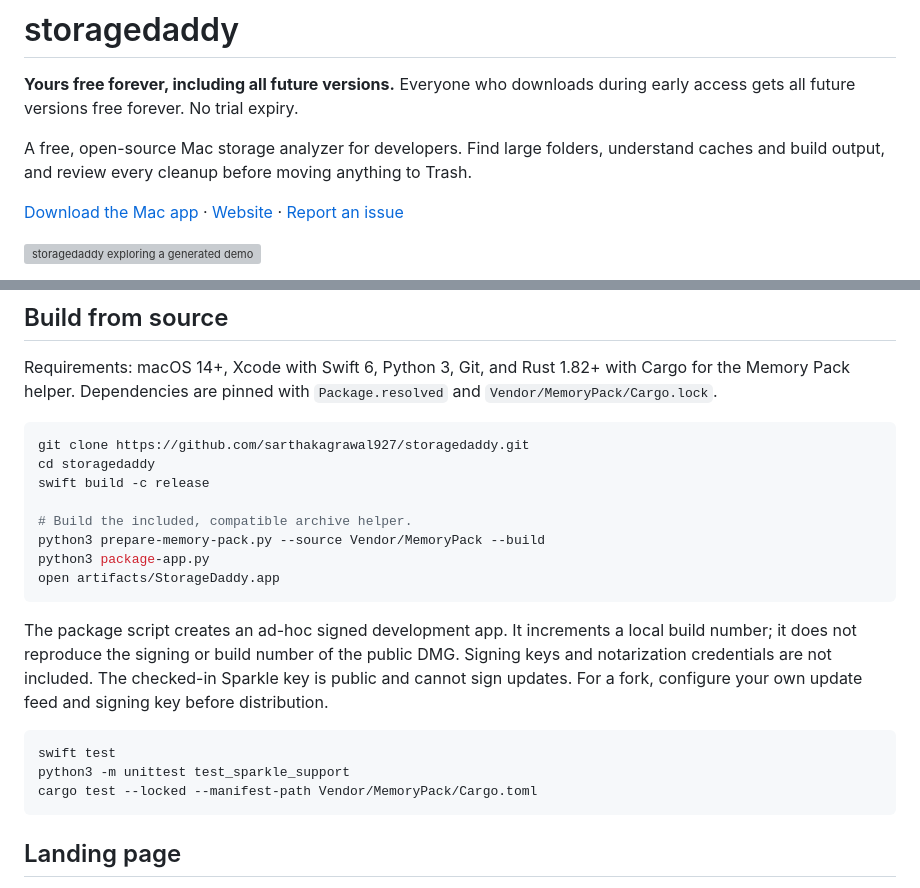
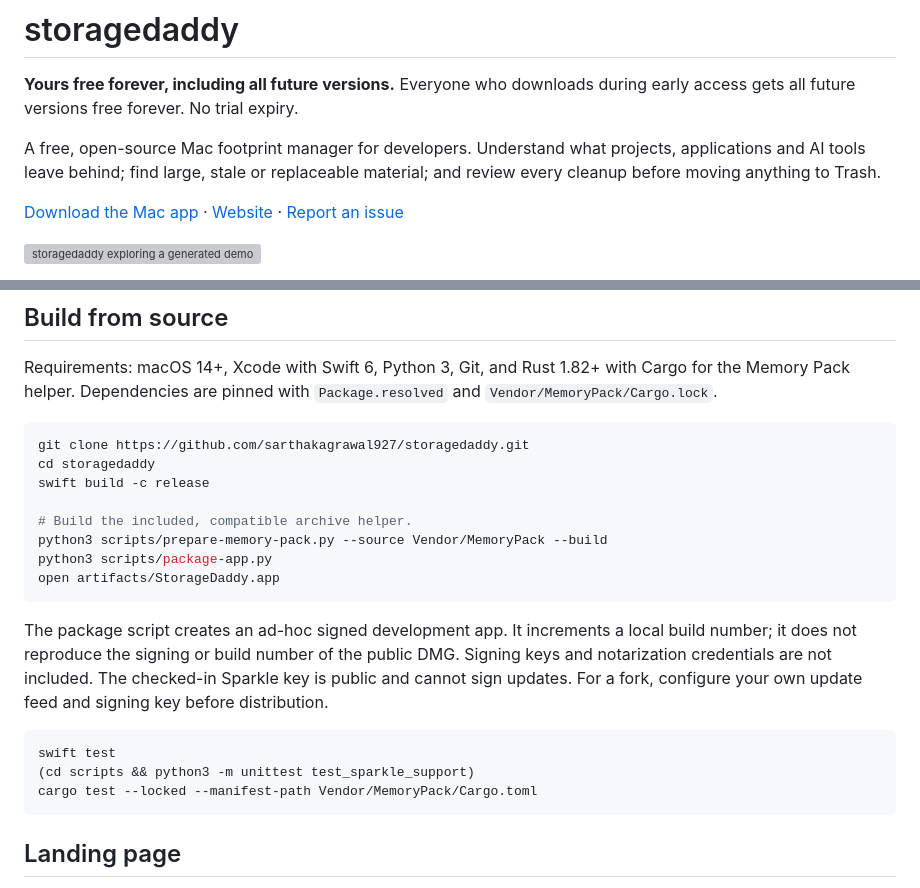
Before and after one commit to sarthakagrawal927/contextdaddy, a Markdown page: README.md, 2 parts joined by grey strips. GitHub-like rendering; grey boxes are pictures that could not be loaded.

Commit message:
Update README for scripts/ paths and positioning copy
Script references now point at scripts/. Also carries the pending
positioning refresh that was already in the working tree.

Generated with [Devin](https://devin.ai)

Co-Authored-By: Devin <158243242+devin-ai-integration[bot]@users.noreply.github.com>

````diff
--- a/README.md
+++ b/README.md
@@ -2,9 +2,9 @@
 
 **Yours free forever, including all future versions.** Everyone who downloads during early access gets all future versions free forever. No trial expiry.
 
-A free, open-source Mac storage analyzer for developers. Find large folders,
-understand caches and build output, and review every cleanup before moving
-anything to Trash.
+A free, open-source Mac footprint manager for developers. Understand what
+projects, applications and AI tools leave behind; find large, stale or
+replaceable material; and review every cleanup before moving anything to Trash.
 
 [Download the Mac app](https://storagedaddy.significanthobbies.com/download) ·
 [Website](https://storagedaddy.significanthobbies.com/) ·
@@ -55,8 +55,8 @@ cd storagedaddy
 swift build -c release
 
 # Build the included, compatible archive helper.
-python3 prepare-memory-pack.py --source Vendor/MemoryPack --build
-python3 package-app.py
+python3 scripts/prepare-memory-pack.py --source Vendor/MemoryPack --build
+python3 scripts/package-app.py
 open artifacts/StorageDaddy.app
 ```
 
@@ -68,7 +68,7 @@ your own update feed and signing key before distribution.
 
 ```sh
 swift test
-python3 -m unittest test_sparkle_support
+(cd scripts && python3 -m unittest test_sparkle_support)
 cargo test --locked --manifest-path Vendor/MemoryPack/Cargo.toml
 ```
 
````
